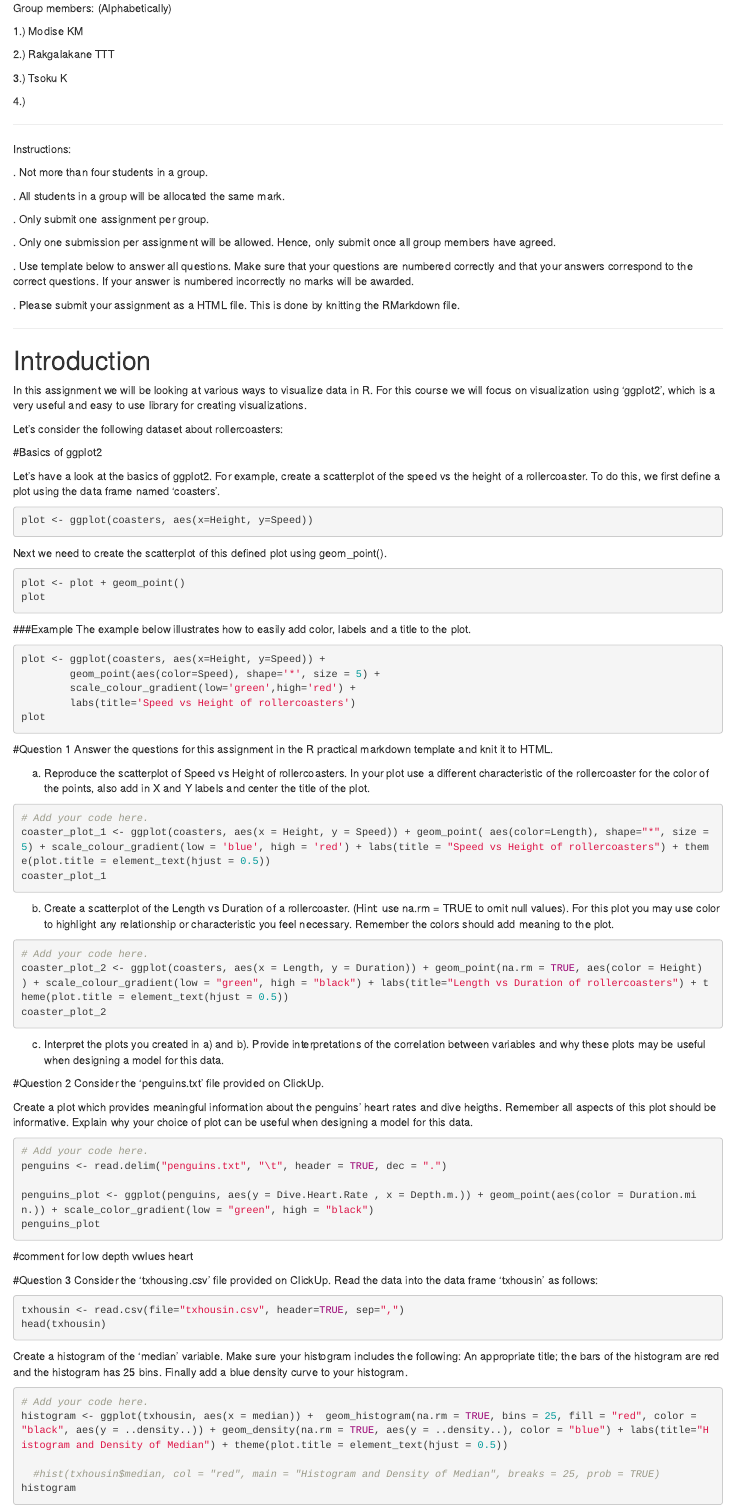
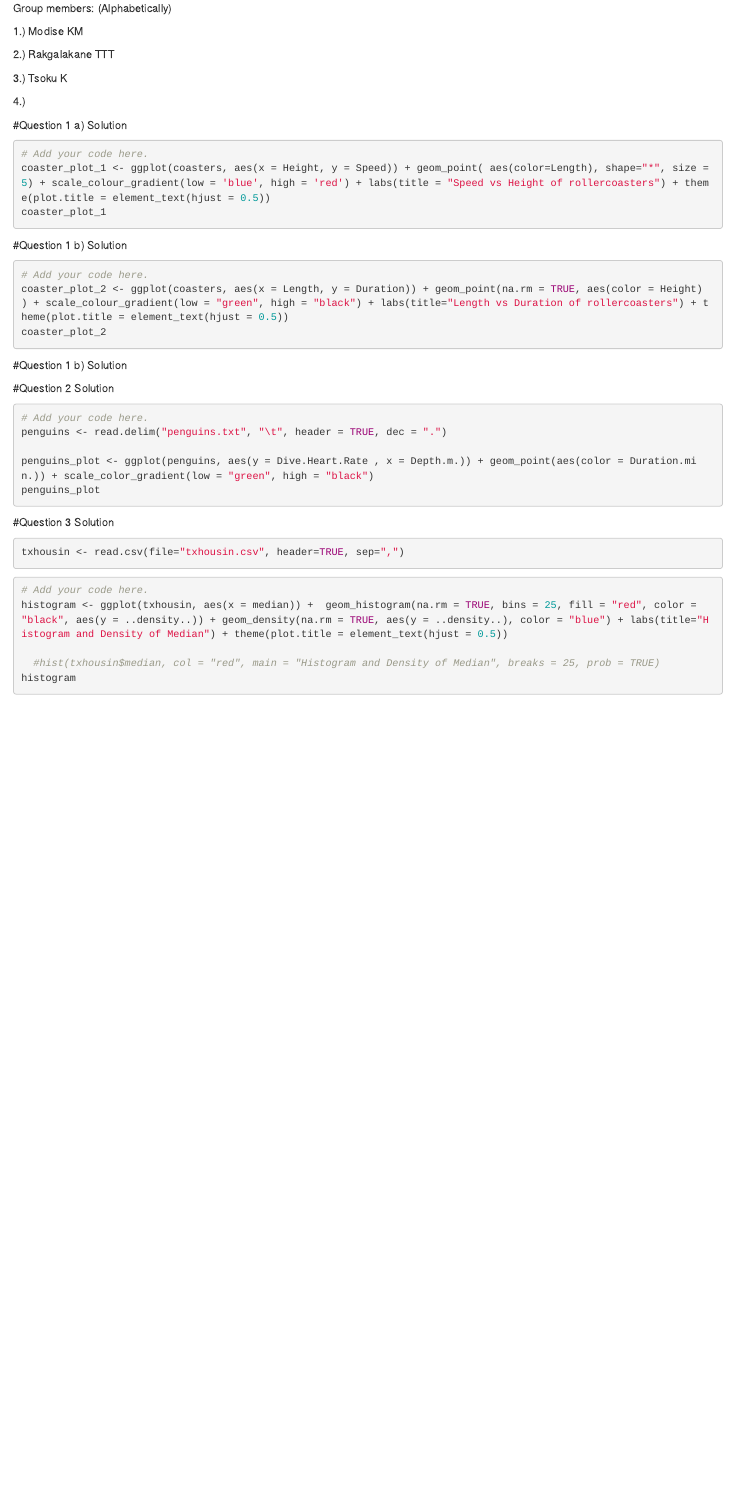
Before and after one commit to interlandish/WST-212, an R Markdown document (Assignment_4_Visualisation.rmd): the page in a window 1100 px wide, from 160 px down. Rendered offline with R 4.5, knitr and Pandoc, with nearby package versions; the code chunks are not run, so their results and figures are left out.

Commit message:
Update Assignment_4_Visualisation.rmd

````diff
--- a/Assignment_4_Visualisation.rmd
+++ b/Assignment_4_Visualisation.rmd
@@ -21,24 +21,6 @@ Group members: (Alphabetically)
 4.)
 
 
---------------------------------------------------------------------------------------------------------------
-
-Instructions:
-
-.	Not more than four students in a group.
-
-.	All students in a group will be allocated the same mark.
-
-.	Only submit one assignment per group.
-
-.	Only one submission per assignment will be allowed. Hence, only submit once all group members have agreed.
-
-.	Use template below to answer all questions. Make sure that your questions are numbered correctly and that your answers correspond to the correct questions. If your answer is numbered incorrectly no marks will be awarded.
-
-.	Please submit your assignment as a HTML file. This is done by knitting the RMarkdown file.
-
-----------------------------------------------------------------------------------------------------------------
-
 ```{r setup, include=FALSE}
 knitr::opts_chunk$set(echo = TRUE)
 ```
@@ -48,44 +30,15 @@ knitr::opts_chunk$set(echo = TRUE)
 library(readr)
 library(ggplot2)
 ```
-# Introduction
 
-In this assignment we will be looking at various ways to visualize data in R. For this course we will focus on visualization using 'ggplot2', which is a very useful and easy to use library for creating visualizations.
-
-Let's consider the following dataset about rollercoasters:
 
 ```{r echo=FALSE, message=FALSE, warning=FALSE}
 coasters <- read_delim("coasters-2015.txt", "\t", escape_double = FALSE, trim_ws = TRUE)
-head(coasters)
 ```
 
 
-#Basics of ggplot2
 
-Let's have a look at the basics of ggplot2. For example, create a scatterplot of the speed vs the height of a rollercoaster. To do this, we first define a plot using the data frame named 'coasters'.
-```{r echo=TRUE, message=FALSE, warning=FALSE}
-plot <- ggplot(coasters, aes(x=Height, y=Speed))
-```
-Next we need to create the scatterplot of this defined plot using geom_point().
-```{r fig.width=5, fig.height=2.9, fig.align = 'center'}
-plot <- plot + geom_point()
-plot
-```
-
-###Example
-The example below illustrates how to easily add color, labels and a title to the plot.
-```{r fig.width=7, fig.height=4, fig.align = 'center'}
-plot <- ggplot(coasters, aes(x=Height, y=Speed)) +
-        geom_point(aes(color=Speed), shape='*', size = 5) +
-        scale_colour_gradient(low='green',high='red') +
-        labs(title='Speed vs Height of rollercoasters')
-plot
-```
-
-#Question 1
-Answer the questions for this assignment in the R practical markdown template and knit it to HTML.
-
-a) Reproduce the scatterplot of Speed vs Height of rollercoasters. In your plot use a different characteristic of the rollercoaster for the color of the points, also add in X and Y labels and center the title of the plot.
+#Question 1 a) Solution
 
 ```{r}
 # Add your code here.
@@ -96,7 +49,7 @@ coaster_plot_1
 ```
 
 
-b) Create a scatterplot of the Length vs Duration of a rollercoaster. (Hint: use na.rm = TRUE to omit null values). For this plot you may use color to highlight any relationship or characteristic you feel necessary. Remember the colors should add meaning to the plot.
+#Question 1 b) Solution
 
 ```{r}
 # Add your code here.
@@ -109,15 +62,12 @@ coaster_plot_2
 ```
 
 
-c) Interpret the plots you created in a) and b). Provide interpretations of the correlation between variables and why these plots may be useful when designing a model for this data.
+#Question 1 b) Solution
 
 
 
 
-#Question 2
-Consider the 'penguins.txt' file provided on ClickUp.
-
-Create a plot which provides meaningful information about the penguins' heart rates and dive heigths. Remember all aspects of this plot should be informative. Explain why your choice of plot can be useful when designing a model for this data.
+#Question 2 Solution
 
 ```{r}
 # Add your code here.
@@ -129,17 +79,12 @@ penguins_plot
 
 ```
 
-#comment for low depth vwlues heart
-
-#Question 3
-Consider the 'txhousing.csv' file provided on ClickUp. Read the data into the data frame 'txhousin' as follows:
+#Question 3 Solution
 
 ```{r echo=TRUE, message=FALSE, warning=FALSE}
 txhousin <- read.csv(file="txhousin.csv", header=TRUE, sep=",")
-head(txhousin)
 ```
 
-Create a histogram of the 'median' variable. Make sure your histogram includes the following: An appropriate title; the bars of the histogram are red and the histogram has 25 bins. Finally add a blue density curve to your histogram.
 
 ```{r}
 # Add your code here.
````
Also changed, not shown: Assignment_4_Visualisation.rmd (2 more changed lines).
